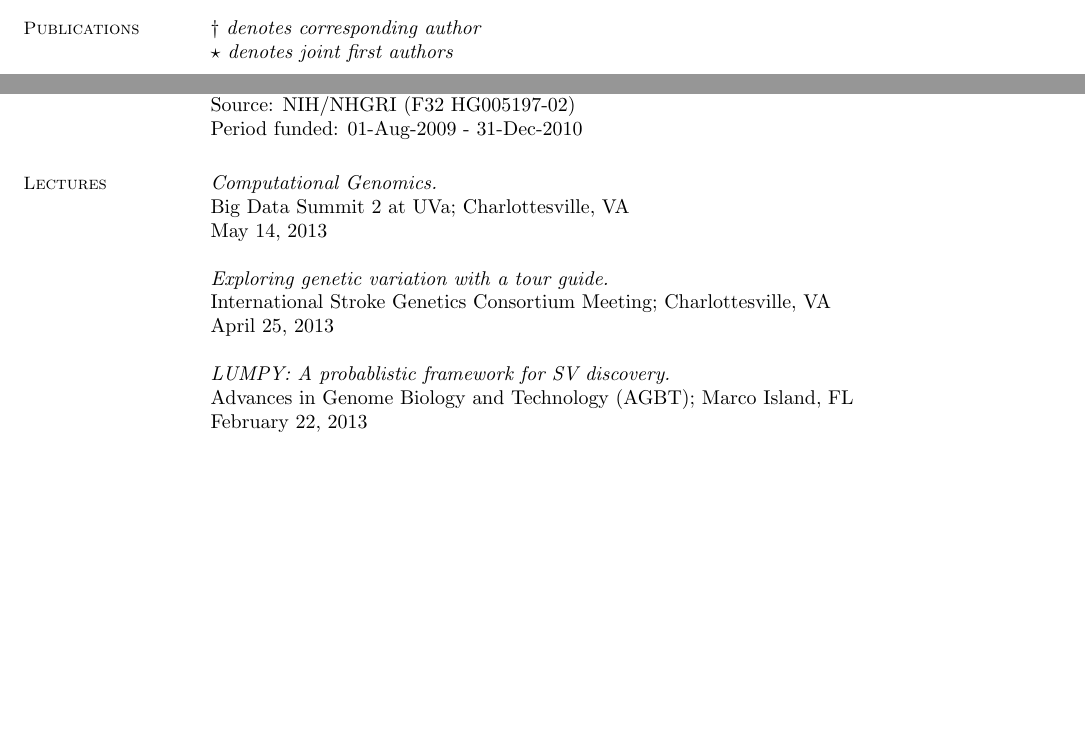
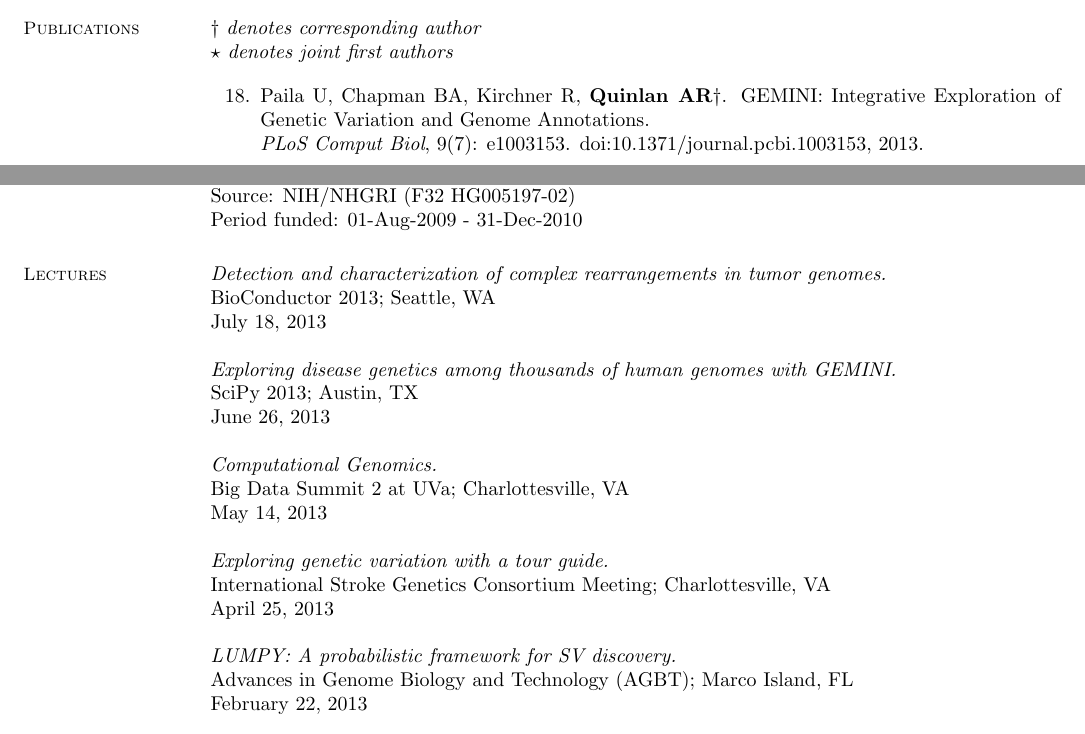
Before and after one commit to arq5x/vitae, a LaTeX CV (cv.tex): two parts of pages 1 and 3 of 5, joined at a grey line, cut so that both start at the same text, the shorter picture padded with empty space. Compiled offline with pdfLaTeX.

Commit message:
pub and lecture updates.

```diff
--- a/cv.tex
+++ b/cv.tex
@@ -85,6 +85,10 @@
     $\star$\textit{ denotes joint first authors}
 
     \begin{list}{*}{}
+
+    \item[18.] Paila U, Chapman BA, Kirchner R, \textbf{Quinlan AR}$\dagger$.
+    GEMINI: Integrative Exploration of Genetic Variation and Genome Annotations.\\
+    \emph{PLoS Comput Biol}, 9(7): e1003153. doi:10.1371/journal.pcbi.1003153, 2013.
 
     \item[17.] Malhotra A, Lindberg M, Leibowitz M, Clark R, Faust G, Layer R, \textbf{Quinlan AR}$\dagger$, and Hall IM$\dagger$.
     Breakpoint profiling of 64 cancer genomes reveals numerous complex rearrangements spawned by homology-independent mechanisms.
@@ -200,6 +204,16 @@
     % Seminars
     \section{\mysidestyle Lectures}
 
+    \textit{Detection and characterization of complex rearrangements in
+	tumor genomes.} \\
+    BioConductor 2013; Seattle, WA \\
+    July 18, 2013
+
+    \textit{Exploring disease genetics among thousands of human genomes
+	with GEMINI.} \\
+    SciPy 2013; Austin, TX \\
+    June 26, 2013
+
     \textit{Computational Genomics.} \\
     Big Data Summit 2 at UVa; Charlottesville, VA \\
     May 14, 2013
@@ -208,7 +222,7 @@
     International Stroke Genetics Consortium Meeting; Charlottesville, VA \\
     April 25, 2013
 
-    \textit{LUMPY: A probablistic framework for SV discovery.} \\
+    \textit{LUMPY: A probabilistic framework for SV discovery.} \\
     Advances in Genome Biology and Technology (AGBT); Marco Island, FL \\
     February 22, 2013
 
```
Also changed, not shown: cv.pdf, cv.tex (2 more changed lines).
